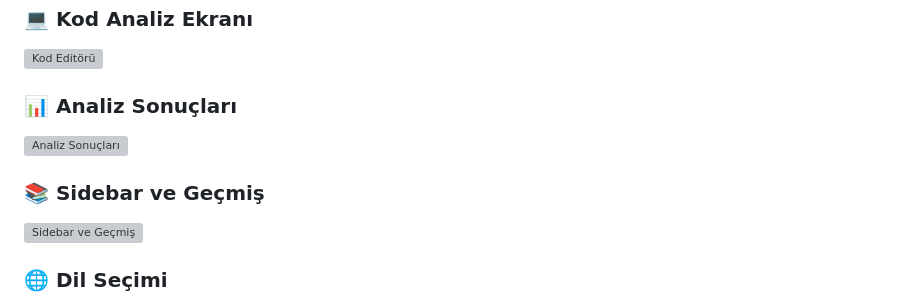
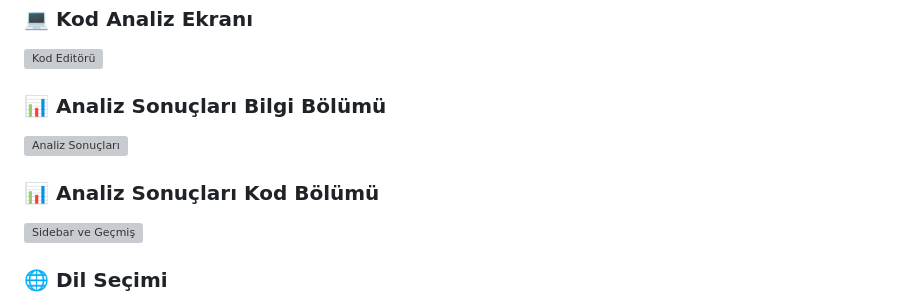
Before and after one commit to GRJY/codemaster, a Markdown page: README.md, the part around the change. Rendered like a GitHub page; grey boxes are pictures that could not be loaded.

```diff
--- a/README.md
+++ b/README.md
@@ -8,10 +8,10 @@ Modern, güvenli ve kullanıcı dostu kod analiz platformu. Gemini AI ile kodunu
 ### 💻 Kod Analiz Ekranı
 ![Kod Editörü](screenshots/02-code-editor.png)
 
-### 📊 Analiz Sonuçları
+### 📊 Analiz Sonuçları Bilgi Bölümü
 ![Analiz Sonuçları](screenshots/03-analysis-results.png)
 
-### 📚 Sidebar ve Geçmiş
+### 📊 Analiz Sonuçları Kod Bölümü
 ![Sidebar ve Geçmiş](screenshots/04-sidebar-history.png)
 
 ### 🌐 Dil Seçimi
```
